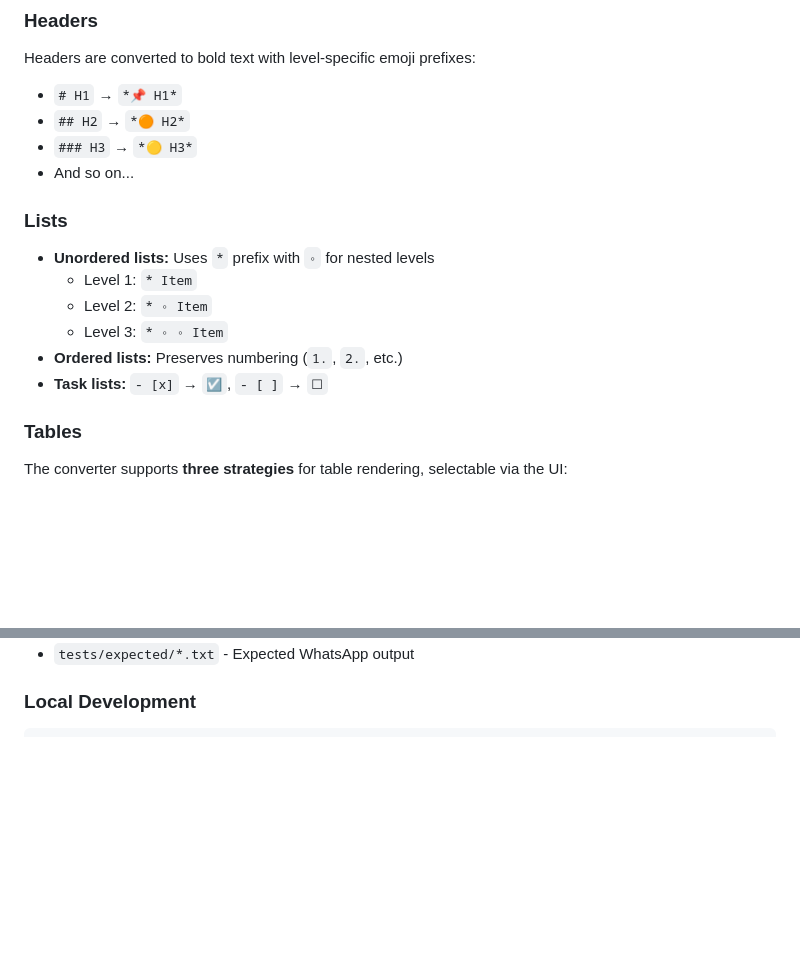
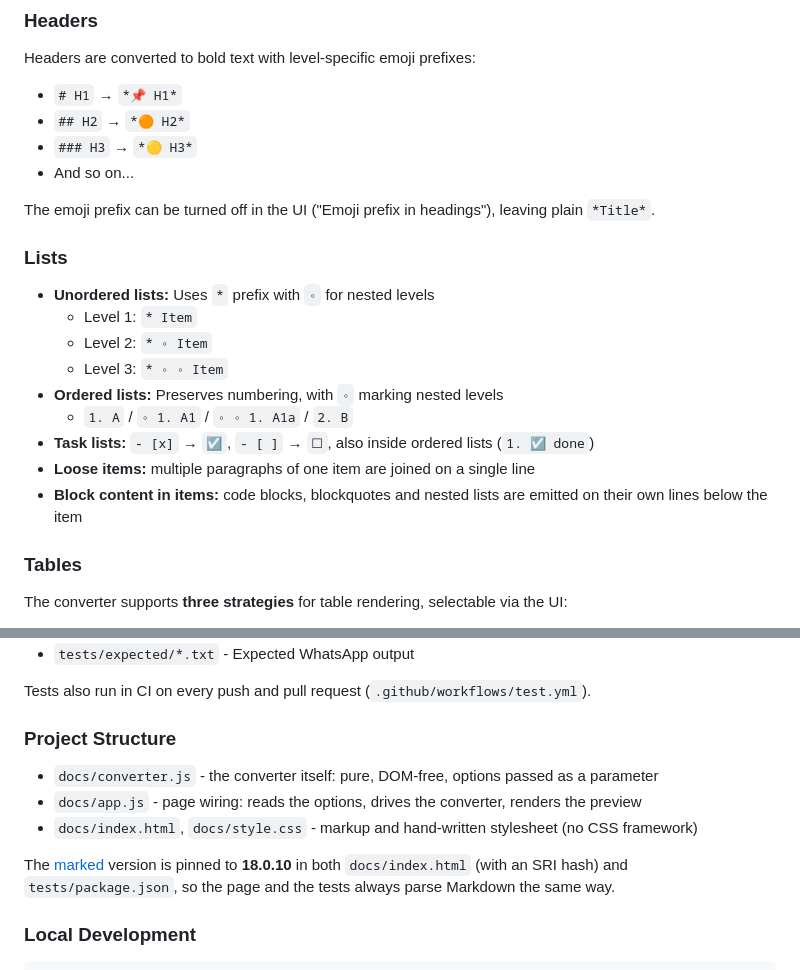
Before and after one commit to drsound/markdown-to-whatsapp, a Markdown page: README.md, 2 parts joined by grey strips. GitHub-like rendering; blank space fills up the shorter version.

```diff
--- a/README.md
+++ b/README.md
@@ -37,13 +37,18 @@ Headers are converted to bold text with level-specific emoji prefixes:
 * `### H3` → `*🟡 H3*`
 * And so on...
 
+The emoji prefix can be turned off in the UI ("Emoji prefix in headings"), leaving plain `*Title*`.
+
 ### Lists
 * **Unordered lists:** Uses `*` prefix with `◦` for nested levels
   * Level 1: `* Item`
   * Level 2: `* ◦ Item`
   * Level 3: `* ◦ ◦ Item`
-* **Ordered lists:** Preserves numbering (`1.`, `2.`, etc.)
-* **Task lists:** `- [x]` → `☑`, `- [ ]` → `☐`
+* **Ordered lists:** Preserves numbering, with `◦` marking nested levels
+  * `1. A` / `◦ 1. A1` / `◦ ◦ 1. A1a` / `2. B`
+* **Task lists:** `- [x]` → `☑`, `- [ ]` → `☐`, also inside ordered lists (`1. ☑ done`)
+* **Loose items:** multiple paragraphs of one item are joined on a single line
+* **Block content in items:** code blocks, blockquotes and nested lists are emitted on their own lines below the item
 
 ### Tables
 The converter supports **three strategies** for table rendering, selectable via the UI:
@@ -129,4 +156,16 @@ The test suite uses file-based testing:
 * `tests/expected/*.txt` - Expected WhatsApp output
+
+Tests also run in CI on every push and pull request (`.github/workflows/test.yml`).
+
+### Project Structure
+
+* `docs/converter.js` - the converter itself: pure, DOM-free, options passed as a parameter
+* `docs/app.js` - page wiring: reads the options, drives the converter, renders the preview
+* `docs/index.html`, `docs/style.css` - markup and hand-written stylesheet (no CSS framework)
+
+The [marked](https://github.com/markedjs/marked) version is pinned to **18.0.10** in both
+`docs/index.html` (with an SRI hash) and `tests/package.json`, so the page and the tests
+always parse Markdown the same way.
 
 ### Local Development
 
```
Also changed, not shown: other parts of README.md (+30 -8 lines).
